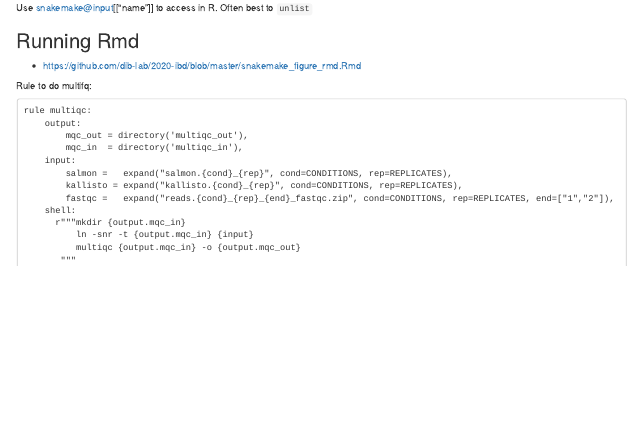
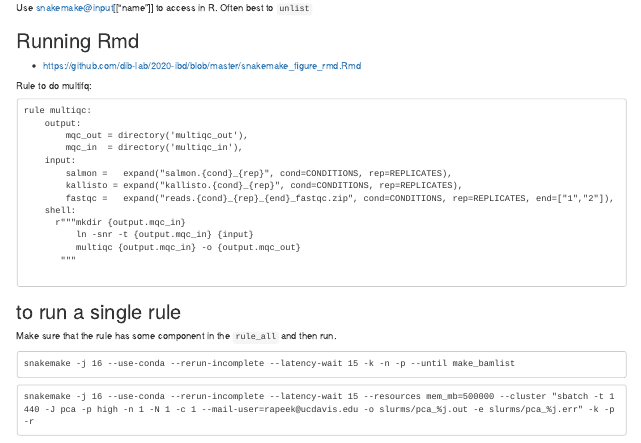
Before and after one commit to ryanpeek/radseq_snakemake, an R Markdown document (general_snakemake_notes.Rmd): the page in a window 1100 px wide, from 2210 px down. Rendered offline with R 4.5, knitr and Pandoc, with nearby package versions; drawn as R Markdown's standard HTML page in place of the format the file asks for.

Commit message:
update notes

````diff
--- a/general_snakemake_notes.Rmd
+++ b/general_snakemake_notes.Rmd
@@ -218,3 +218,15 @@ rule multiqc:
        """
 
 ```
+
+## to run a single rule
+
+Make sure that the rule has some component in the `rule_all` and then run.
+
+```
+snakemake -j 16 --use-conda --rerun-incomplete --latency-wait 15 -k -n -p --until make_bamlist
+```
+
+```
+snakemake -j 16 --use-conda --rerun-incomplete --latency-wait 15 --resources mem_mb=500000 --cluster "sbatch -t 1440 -J pca -p high -n 1 -N 1 -c 1 --mail-user=rapeek@ucdavis.edu -o slurms/pca_%j.out -e slurms/pca_%j.err" -k -p -r
+```
````
